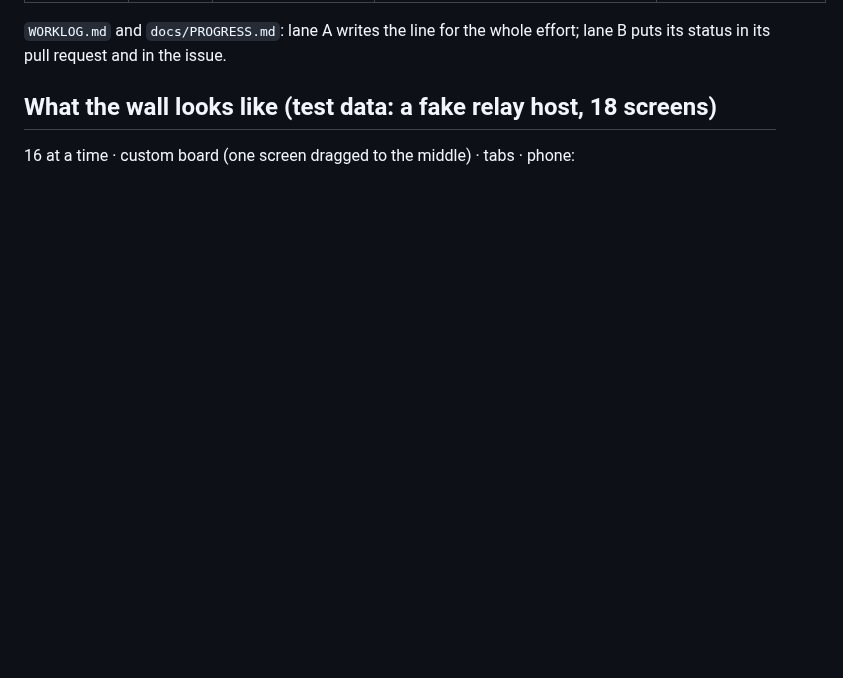
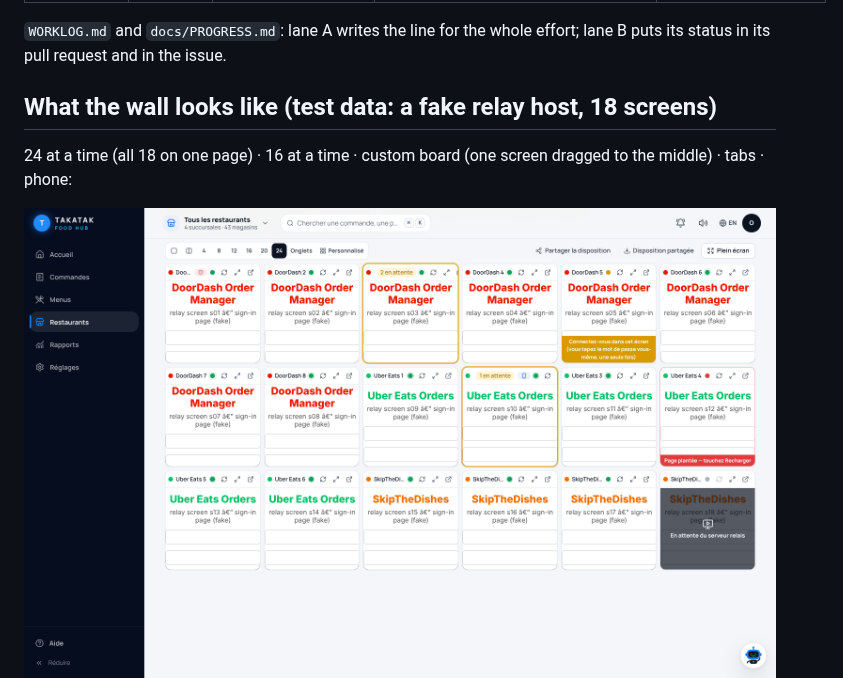
Before and after one commit to takatakca/foodhubca, a Markdown page: docs/ORDER_SCREENS_RESCUE.md, the part around the change. Rendered like a GitHub page; pictures changed too: docs/order-screens/wall-24.png (added); blank space fills up the shorter version.

```diff
--- a/docs/ORDER_SCREENS_RESCUE.md
+++ b/docs/ORDER_SCREENS_RESCUE.md
@@ -53,8 +53,9 @@ request and in the issue.
 
 ## What the wall looks like (test data: a fake relay host, 18 screens)
 
-16 at a time · custom board (one screen dragged to the middle) · tabs · phone:
+24 at a time (all 18 on one page) · 16 at a time · custom board (one screen dragged to the middle) · tabs · phone:
 
+![24 screens](order-screens/wall-24.png)
 ![16 screens](order-screens/wall-16.png)
 ![Custom board](order-screens/wall-custom.png)
 ![Tabs](order-screens/wall-tabs.png)
```
Also changed, not shown: docs/PLATFORM_SCREENS.md (+3 -3 lines), 3 other files.
